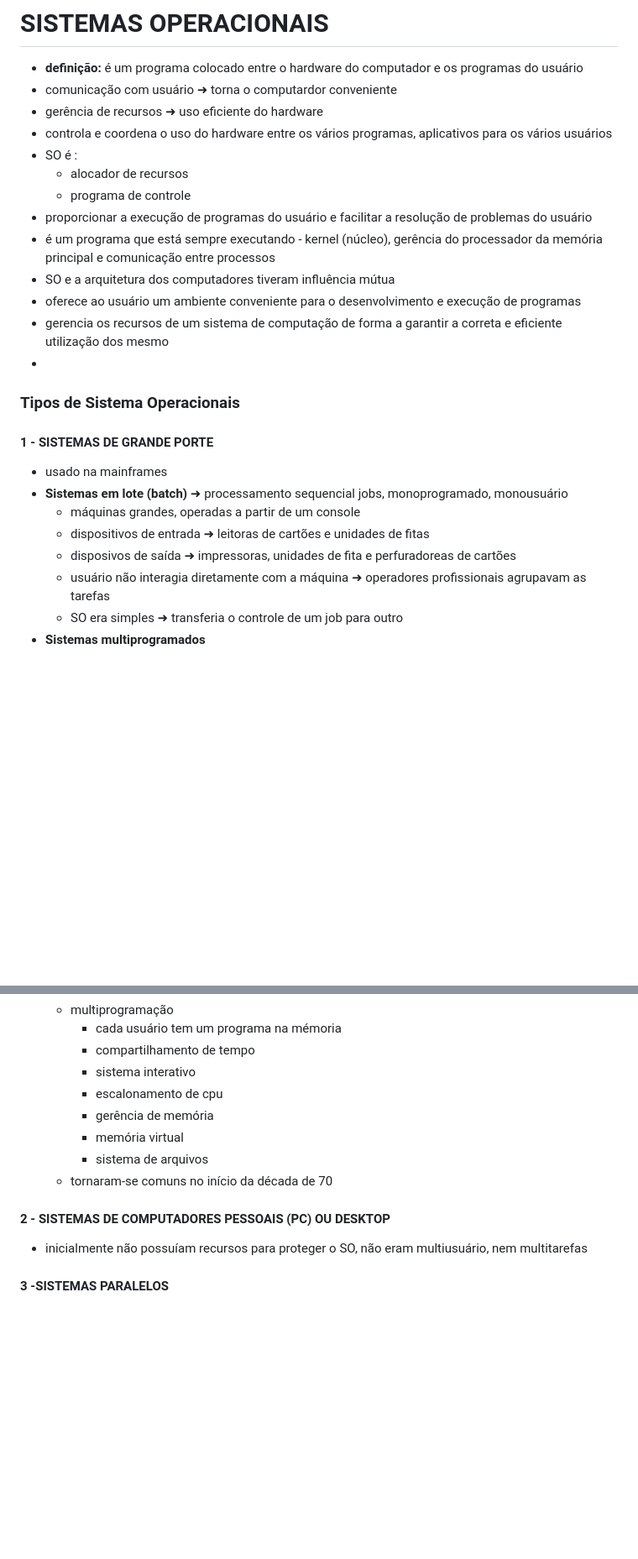
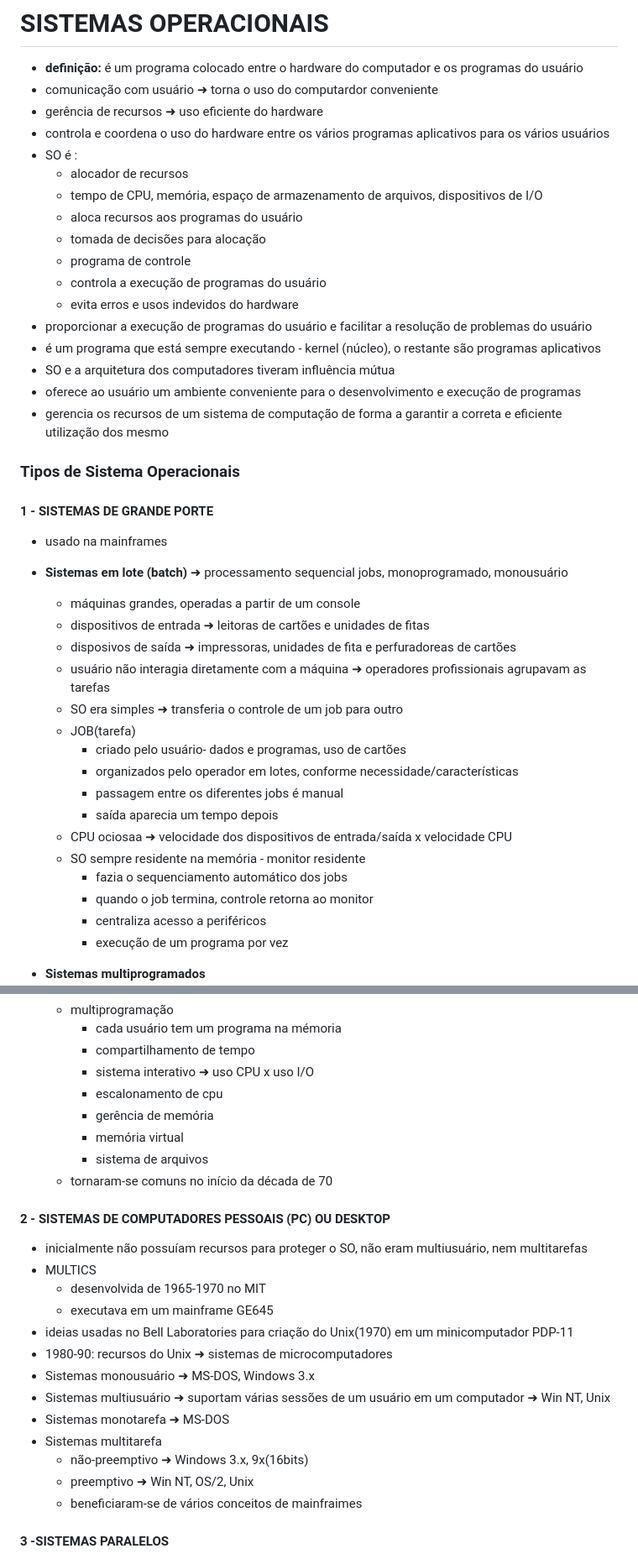
Before and after one commit to vanessacezarn/5_Semestre, a Markdown page: Sistemas Operacionais/01_SO.md, 2 parts joined by grey strips. Shown at 84% size. Drawn GitHub-style; blank space fills up the shorter version.

Commit message:
Update content in 01_SO.md for clarity and detail

```diff
--- a/Sistemas Operacionais/aula01.md
+++ b/Sistemas Operacionais/01_SO.md
@@ -10,18 +10,23 @@
 ---
 # SISTEMAS OPERACIONAIS
 * **definição:** é um programa colocado entre o hardware do computador e os programas do usuário
-* comunicação com usuário ➜ torna o computardor conveniente
+* comunicação com usuário ➜ torna o uso do computardor conveniente
 * gerência de recursos ➜ uso eficiente do hardware
-* controla e coordena o uso do hardware entre os vários programas, aplicativos para os vários usuários
+* controla e coordena o uso do hardware entre os vários programas aplicativos para os vários usuários
 * SO é :
   * alocador de recursos
+   * tempo de CPU, memória, espaço de armazenamento de arquivos, dispositivos de I/O
+   * aloca recursos aos programas do usuário
+   * tomada de decisões para alocação
   * programa de controle
+   * controla a execução de programas do usuário
+   * evita erros e usos indevidos do hardware
 * proporcionar a execução de programas do usuário e facilitar a resolução de problemas do usuário
-* é um programa que está sempre executando - kernel (núcleo), gerência do processador da memória principal e comunicação entre processos
+* é um programa que está sempre executando - kernel (núcleo), o restante são programas aplicativos
 * SO e a arquitetura dos computadores tiveram influência mútua
 * oferece ao usuário um ambiente conveniente para o desenvolvimento e execução de programas
 * gerencia os recursos de um sistema de computação de forma a garantir a correta e eficiente utilização dos mesmo
-*
+
 ### Tipos de Sistema Operacionais
 #### 1 - SISTEMAS DE GRANDE PORTE
 * usado na mainframes
@@ -31,4 +36,16 @@
     * disposivos de saída ➜ impressoras, unidades de fita e perfuradoreas de cartões
     * usuário não interagia diretamente com a máquina ➜ operadores profissionais agrupavam as tarefas
     * SO era simples ➜ transferia o controle de um job para outro
+    * JOB(tarefa)
+      * criado pelo usuário- dados e programas, uso de cartões
+      * organizados pelo operador em lotes, conforme necessidade/características
+      * passagem entre os diferentes jobs é manual
+      * saída aparecia um tempo depois
+    * CPU ociosaa ➜ velocidade dos dispositivos de entrada/saída x velocidade CPU
+    * SO sempre residente na memória - monitor residente
+      * fazia o sequenciamento automático dos jobs
+      * quando o job termina, controle retorna ao monitor
+      * centraliza acesso a periféricos
+      * execução de um programa por vez
+
 * **Sistemas multiprogramados**
@@ -52,14 +78,27 @@
     * multiprogramação
         * cada usuário tem um programa na mémoria
         * compartilhamento de tempo
-        * sistema interativo
+        * sistema interativo ➜ uso CPU x uso I/O
         * escalonamento de cpu
         * gerência de memória
         * memória virtual
         * sistema de arquivos
     * tornaram-se comuns no início da década de 70
+
 #### 2 - SISTEMAS DE COMPUTADORES PESSOAIS (PC) OU DESKTOP
 * inicialmente não possuíam recursos para proteger o SO, não eram multiusuário, nem multitarefas
+* MULTICS
+  * desenvolvida de 1965-1970 no MIT
+  * executava em um mainframe GE645
+* ideias usadas no Bell Laboratories para criação do Unix(1970) em um minicomputador PDP-11
+* 1980-90: recursos do Unix ➜ sistemas de microcomputadores
+* Sistemas monousuário ➜ MS-DOS, Windows 3.x
+* Sistemas multiusuário ➜ suportam várias sessões de um usuário em um computador ➜ Win NT, Unix
+* Sistemas monotarefa ➜ MS-DOS
+* Sistemas multitarefa
+  * não-preemptivo ➜ Windows 3.x, 9x(16bits)
+  * preemptivo ➜ Win NT, OS/2, Unix
+  * beneficiaram-se de vários conceitos de mainfraimes
 
 #### 3 -SISTEMAS PARALELOS
 * vários processadores (multiprocessadores) compartilhando barramento, clock, memória
```
Also changed, not shown: other parts of Sistemas Operacionais/01_SO.md (+16 -6 lines).
